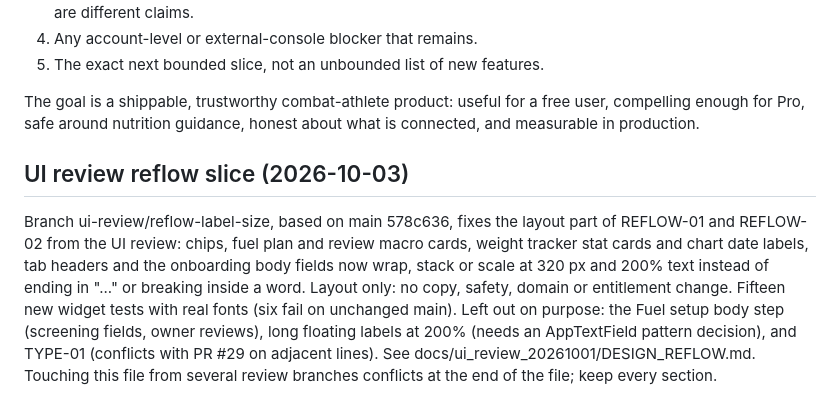
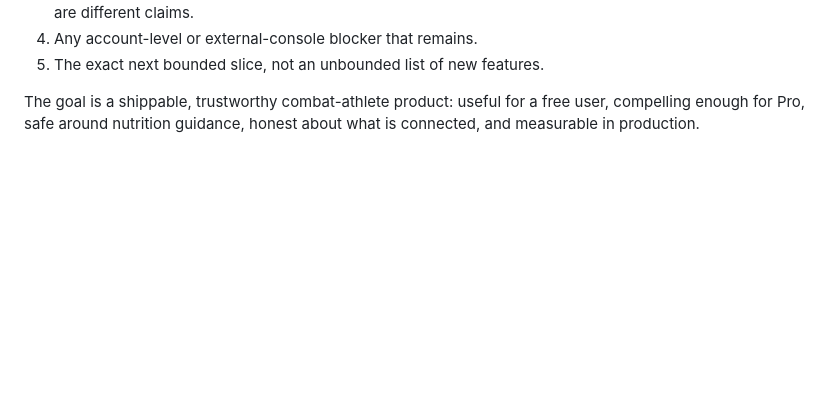
Before and after one commit to MahdiGH10/FighterEdge, a Markdown page: fighter_edge/docs/CLAUDE_CODE_HANDOFF.md, the part around the change. Rendered like a GitHub page; blank space fills up the shorter version.

Commit message:
docs: move this PR's handoff note into the combined handoff PR
The notes from #29-#34 all append to the end of CLAUDE_CODE_HANDOFF.md,
so each merge conflicted with the next. They now land together in one
docs PR.

Co-Authored-By: Claude Opus 5.5 <noreply@anthropic.com>

```diff
--- a/fighter_edge/docs/CLAUDE_CODE_HANDOFF.md
+++ b/fighter_edge/docs/CLAUDE_CODE_HANDOFF.md
@@ -2795,8 +2795,3 @@ A future Claude Code session should report all of the following honestly:
 The goal is a shippable, trustworthy combat-athlete product: useful for a free
 user, compelling enough for Pro, safe around nutrition guidance, honest about
 what is connected, and measurable in production.
-
-
-## UI review reflow slice (2026-10-03)
-
-Branch ui-review/reflow-label-size, based on main 578c636, fixes the layout part of REFLOW-01 and REFLOW-02 from the UI review: chips, fuel plan and review macro cards, weight tracker stat cards and chart date labels, tab headers and the onboarding body fields now wrap, stack or scale at 320 px and 200% text instead of ending in "..." or breaking inside a word. Layout only: no copy, safety, domain or entitlement change. Fifteen new widget tests with real fonts (six fail on unchanged main). Left out on purpose: the Fuel setup body step (screening fields, owner reviews), long floating labels at 200% (needs an AppTextField pattern decision), and TYPE-01 (conflicts with PR #29 on adjacent lines). See docs/ui_review_20261001/DESIGN_REFLOW.md. Touching this file from several review branches conflicts at the end of the file; keep every section.
```
